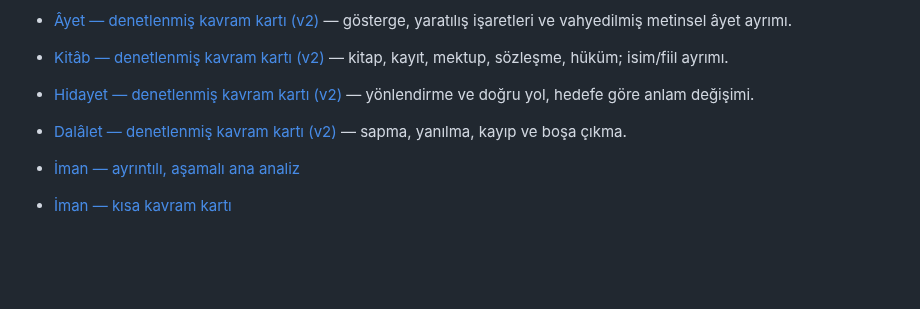
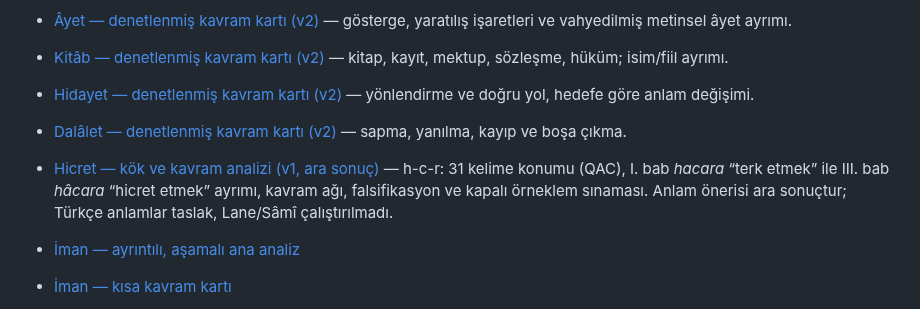
Before and after one commit to meditao/quran-offline-corpus, a Markdown page: 07_analyses/README.md, the part around the change. GitHub-like rendering; blank space fills up the shorter version.

```diff
--- a/07_analyses/README.md
+++ b/07_analyses/README.md
@@ -15,6 +15,8 @@ Amaç, dışarıdan gelen bir okuyucunun sonucu sadece kabul etmesi değil, sonu
 - [Kitâb — denetlenmiş kavram kartı (v2)](roots/Kitab-concept-card.md) — kitap, kayıt, mektup, sözleşme, hüküm; isim/fiil ayrımı.
 - [Hidayet — denetlenmiş kavram kartı (v2)](roots/Hidayet-concept-card.md) — yönlendirme ve doğru yol, hedefe göre anlam değişimi.
 - [Dalâlet — denetlenmiş kavram kartı (v2)](roots/Dalalet-concept-card.md) — sapma, yanılma, kayıp ve boşa çıkma.
+
+- [Hicret — kök ve kavram analizi (v1, ara sonuç)](roots/Hicret-concept-card.md) — h-c-r: 31 kelime konumu (QAC), I. bab *hacara* “terk etmek” ile III. bab *hâcara* “hicret etmek” ayrımı, kavram ağı, falsifikasyon ve kapalı örneklem sınaması. Anlam önerisi ara sonuçtur; Türkçe anlamlar taslak, Lane/Sâmî çalıştırılmadı.
 
 - [İman — ayrıntılı, aşamalı ana analiz](roots/Iman-analysis.md)
 - [İman — kısa kavram kartı](roots/Amn-concept-card.md)
```
Also changed, not shown: 07_analyses/roots/Hicret-concept-card.md (added, +260 -0 lines).
